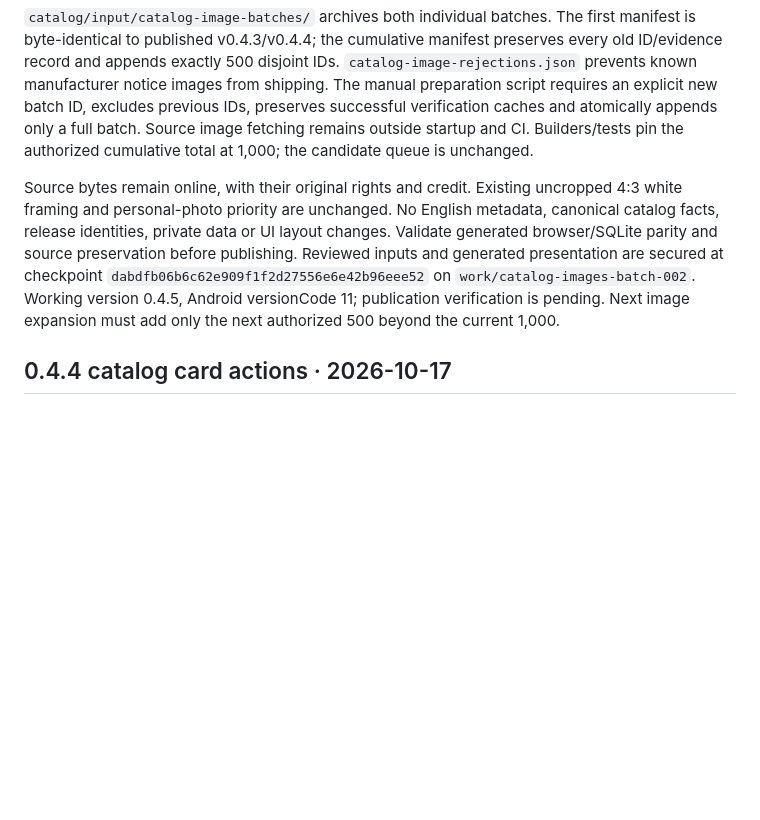
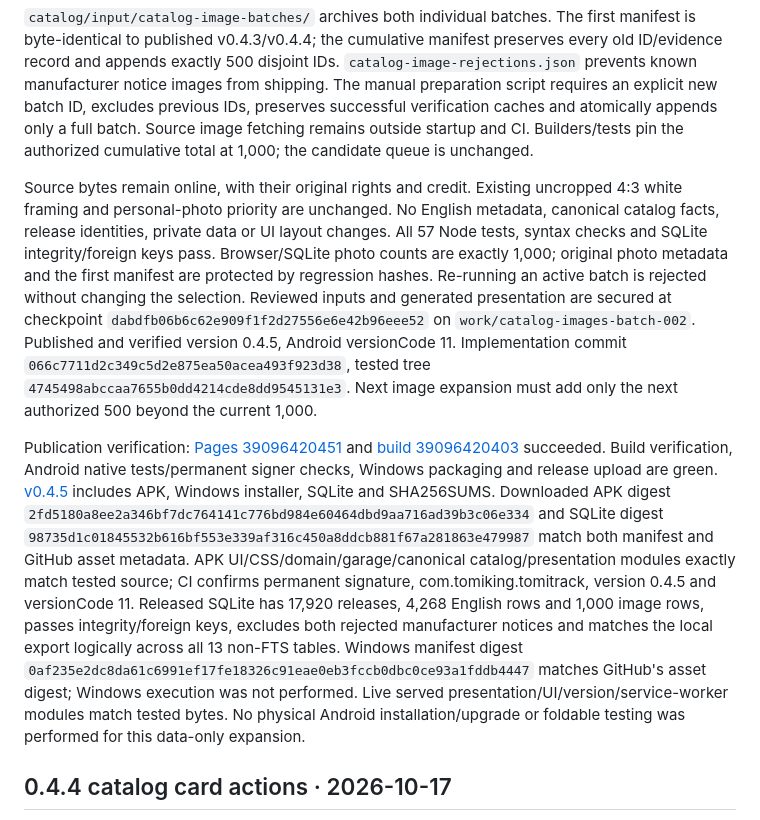
Before and after one commit to BabyCRTTV/tomitrack, a Markdown page: DEVELOPMENT-HANDOFF.md, the part around the change. Rendered like a GitHub page; blank space fills up the shorter version.

Commit message:
Record verified 0.4.5 publication and second photo-batch evidence

```diff
--- a/DEVELOPMENT-HANDOFF.md
+++ b/DEVELOPMENT-HANDOFF.md
@@ -6,7 +6,10 @@ Owner authorized another 500 images under the established parameters. Added 500
 
 `catalog/input/catalog-image-batches/` archives both individual batches. The first manifest is byte-identical to published v0.4.3/v0.4.4; the cumulative manifest preserves every old ID/evidence record and appends exactly 500 disjoint IDs. `catalog-image-rejections.json` prevents known manufacturer notice images from shipping. The manual preparation script requires an explicit new batch ID, excludes previous IDs, preserves successful verification caches and atomically appends only a full batch. Source image fetching remains outside startup and CI. Builders/tests pin the authorized cumulative total at 1,000; the candidate queue is unchanged.
 
-Source bytes remain online, with their original rights and credit. Existing uncropped 4:3 white framing and personal-photo priority are unchanged. No English metadata, canonical catalog facts, release identities, private data or UI layout changes. Validate generated browser/SQLite parity and source preservation before publishing. Reviewed inputs and generated presentation are secured at checkpoint `dabdfb06b6c62e909f1f2d27556e6e42b96eee52` on `work/catalog-images-batch-002`. Working version 0.4.5, Android versionCode 11; publication verification is pending. Next image expansion must add only the next authorized 500 beyond the current 1,000.
+Source bytes remain online, with their original rights and credit. Existing uncropped 4:3 white framing and personal-photo priority are unchanged. No English metadata, canonical catalog facts, release identities, private data or UI layout changes. All 57 Node tests, syntax checks and SQLite integrity/foreign keys pass. Browser/SQLite photo counts are exactly 1,000; original photo metadata and the first manifest are protected by regression hashes. Re-running an active batch is rejected without changing the selection. Reviewed inputs and generated presentation are secured at checkpoint `dabdfb06b6c62e909f1f2d27556e6e42b96eee52` on `work/catalog-images-batch-002`. Published and verified version 0.4.5, Android versionCode 11. Implementation commit `066c7711d2c349c5d2e875ea50acea493f923d38`, tested tree `4745498abccaa7655b0dd4214cde8dd9545131e3`. Next image expansion must add only the next authorized 500 beyond the current 1,000.
+
+Publication verification: [Pages 39096420451](https://github.com/BabyCRTTV/tomitrack/actions/runs/39096420451) and [build 39096420403](https://github.com/BabyCRTTV/tomitrack/actions/runs/39096420403) succeeded. Build verification, Android native tests/permanent signer checks, Windows packaging and release upload are green. [v0.4.5](https://github.com/BabyCRTTV/tomitrack/releases/tag/v0.4.5) includes APK, Windows installer, SQLite and SHA256SUMS. Downloaded APK digest `2fd5180a8ee2a346bf7dc764141c776bd984e60464dbd9aa716ad39b3c06e334` and SQLite digest `98735d1c01845532b616bf553e339af316c450a8ddcb881f67a281863e479987` match both manifest and GitHub asset metadata. APK UI/CSS/domain/garage/canonical catalog/presentation modules exactly match tested source; CI confirms permanent signature, com.tomiking.tomitrack, version 0.4.5 and versionCode 11. Released SQLite has 17,920 releases, 4,268 English rows and 1,000 image rows, passes integrity/foreign keys, excludes both rejected manufacturer notices and matches the local export logically across all 13 non-FTS tables. Windows manifest digest `0af235e2dc8da61c6991ef17fe18326c91eae0eb3fccb0dbc0ce93a1fddb4447` matches GitHub's asset digest; Windows execution was not performed. Live served presentation/UI/version/service-worker modules match tested bytes. No physical Android installation/upgrade or foldable testing was performed for this data-only expansion.
+
 
 
 ## 0.4.4 catalog card actions · 2026-10-17
```
